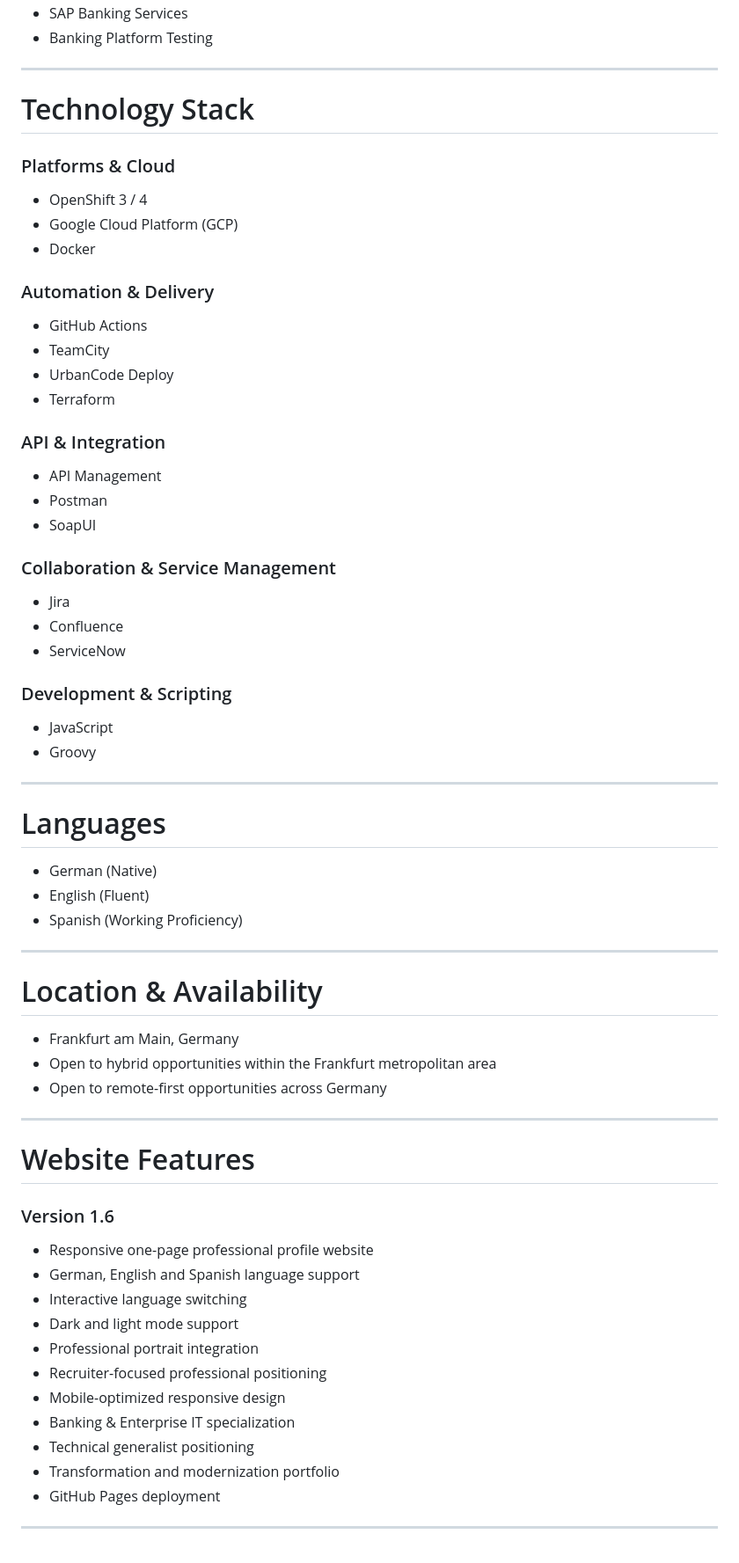
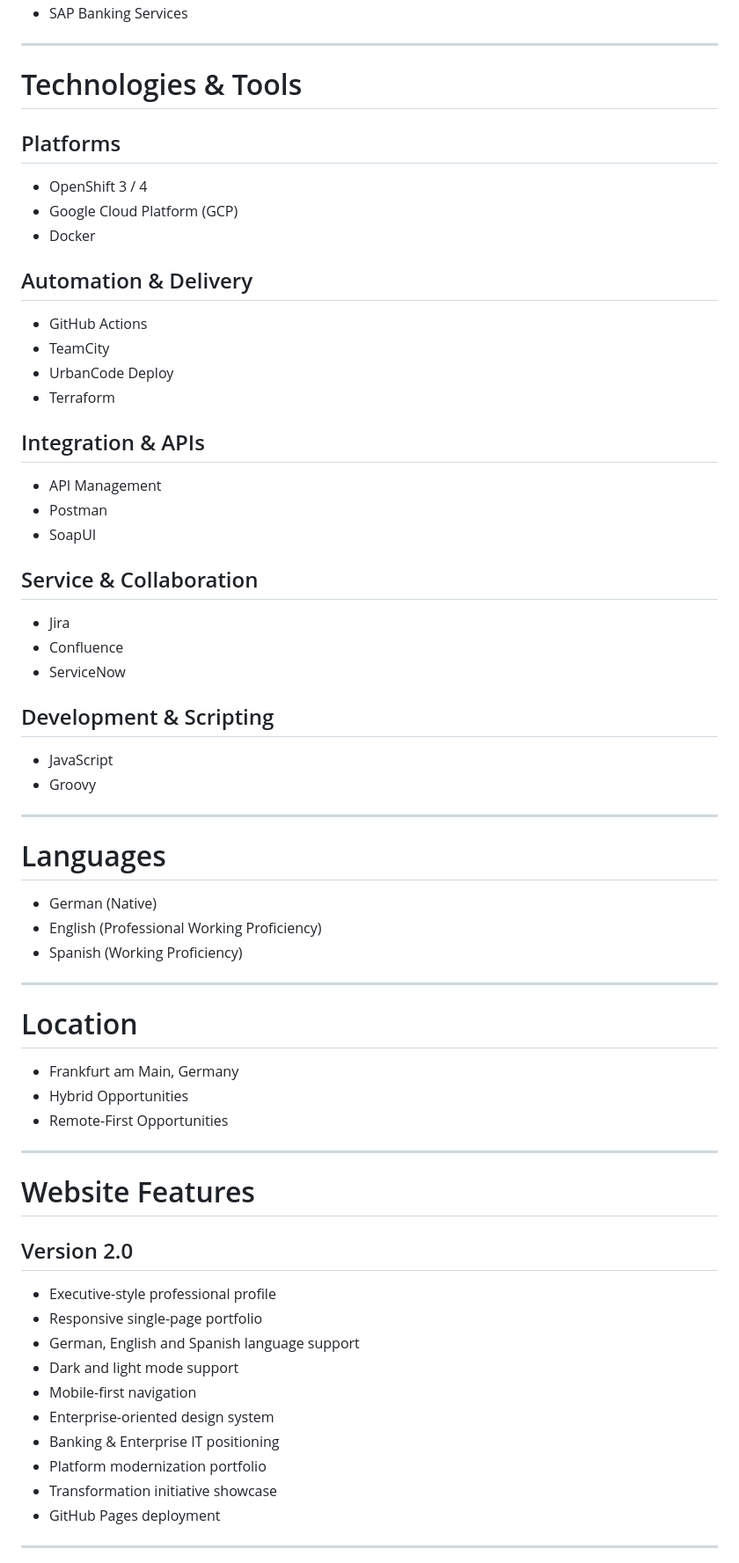
Before and after one commit to toni-bradatsch-ai/toni-bradatsch-ai.github.io, a Markdown page: README.md, the part around one of its changes. Shown at 88% size. GitHub-like rendering.

```diff
--- a/README.md
+++ b/README.md
@@ -126,36 +140,35 @@ Responsibilities included:
 * SAP Banking Services
-* Banking Platform Testing
 
 ---
 
-# Technology Stack
+# Technologies & Tools
 
-### Platforms & Cloud
+## Platforms
 
 * OpenShift 3 / 4
 * Google Cloud Platform (GCP)
 * Docker
 
-### Automation & Delivery
+## Automation & Delivery
 
 * GitHub Actions
 * TeamCity
 * UrbanCode Deploy
 * Terraform
 
-### API & Integration
+## Integration & APIs
 
 * API Management
 * Postman
 * SoapUI
 
-### Collaboration & Service Management
+## Service & Collaboration
 
 * Jira
 * Confluence
 * ServiceNow
 
-### Development & Scripting
+## Development & Scripting
 
 * JavaScript
 * Groovy
@@ -165,33 +178,32 @@ Responsibilities included:
 # Languages
 
 * German (Native)
-* English (Fluent)
+* English (Professional Working Proficiency)
 * Spanish (Working Proficiency)
 
 ---
 
-# Location & Availability
+# Location
 
 * Frankfurt am Main, Germany
-* Open to hybrid opportunities within the Frankfurt metropolitan area
-* Open to remote-first opportunities across Germany
+* Hybrid Opportunities
+* Remote-First Opportunities
 
 ---
 
 # Website Features
 
-### Version 1.6
+## Version 2.0
 
-* Responsive one-page professional profile website
+* Executive-style professional profile
+* Responsive single-page portfolio
 * German, English and Spanish language support
-* Interactive language switching
 * Dark and light mode support
-* Professional portrait integration
-* Recruiter-focused professional positioning
-* Mobile-optimized responsive design
-* Banking & Enterprise IT specialization
-* Technical generalist positioning
-* Transformation and modernization portfolio
+* Mobile-first navigation
+* Enterprise-oriented design system
+* Banking & Enterprise IT positioning
+* Platform modernization portfolio
+* Transformation initiative showcase
 * GitHub Pages deployment
 
 ---
```
Also changed, not shown: other parts of README.md (+70 -55 lines).
